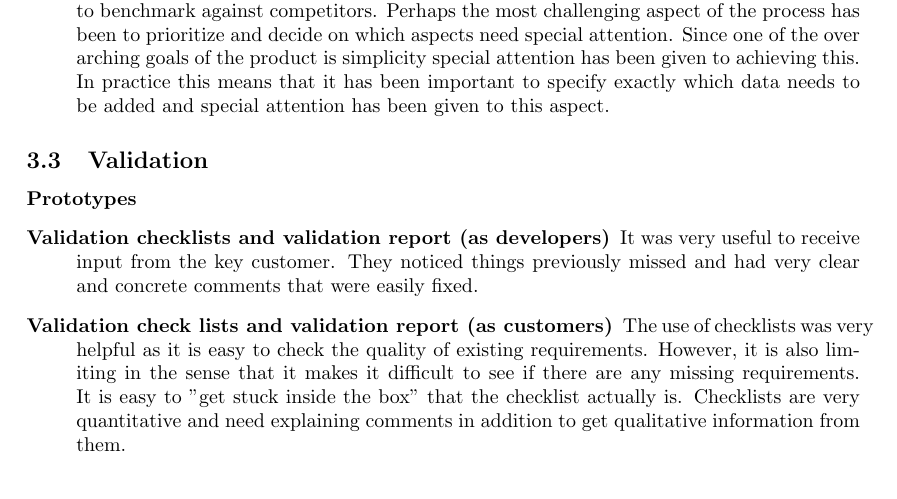
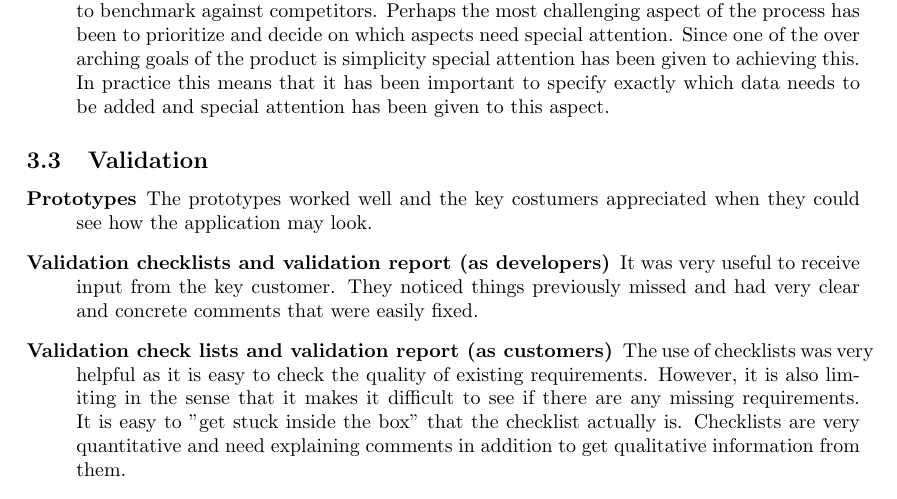
Before and after one commit to Mejvik/ETS170, a LaTeX document (Project Experiences/pe.tex): part of page 9 of 13, cut so that both start at the same text. Compiled offline with pdfLaTeX.

Commit message:
/vali/proto

```diff
--- a/Project Experiences/pe.tex
+++ b/Project Experiences/pe.tex
@@ -254,7 +254,7 @@ It is interesting to compare the quality grid with Quper. The quality grid gives
 % 5E) utilize links among different types of specifications in validation efforts to find and address potentially harmful inconsistencies.
 \subsection{Validation}
 \begin{description}
-\item[Prototypes]
+\item[Prototypes] The prototypes worked well and the key costumers appreciated when they could see how the application may look.
 
 \item[Validation checklists and validation report (as developers)] It was very useful to receive input from the key customer. They noticed things previously missed and had very clear and concrete comments that were easily fixed.
 
```
